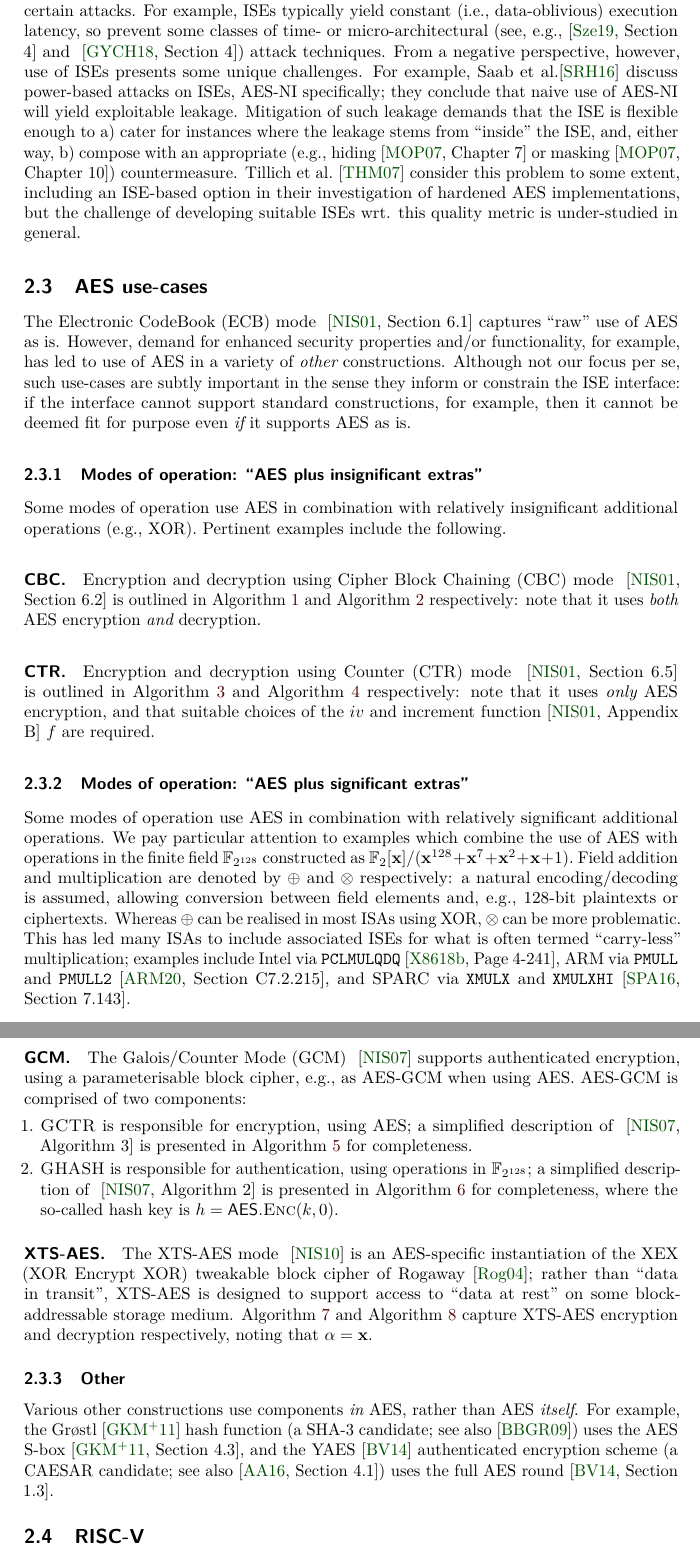
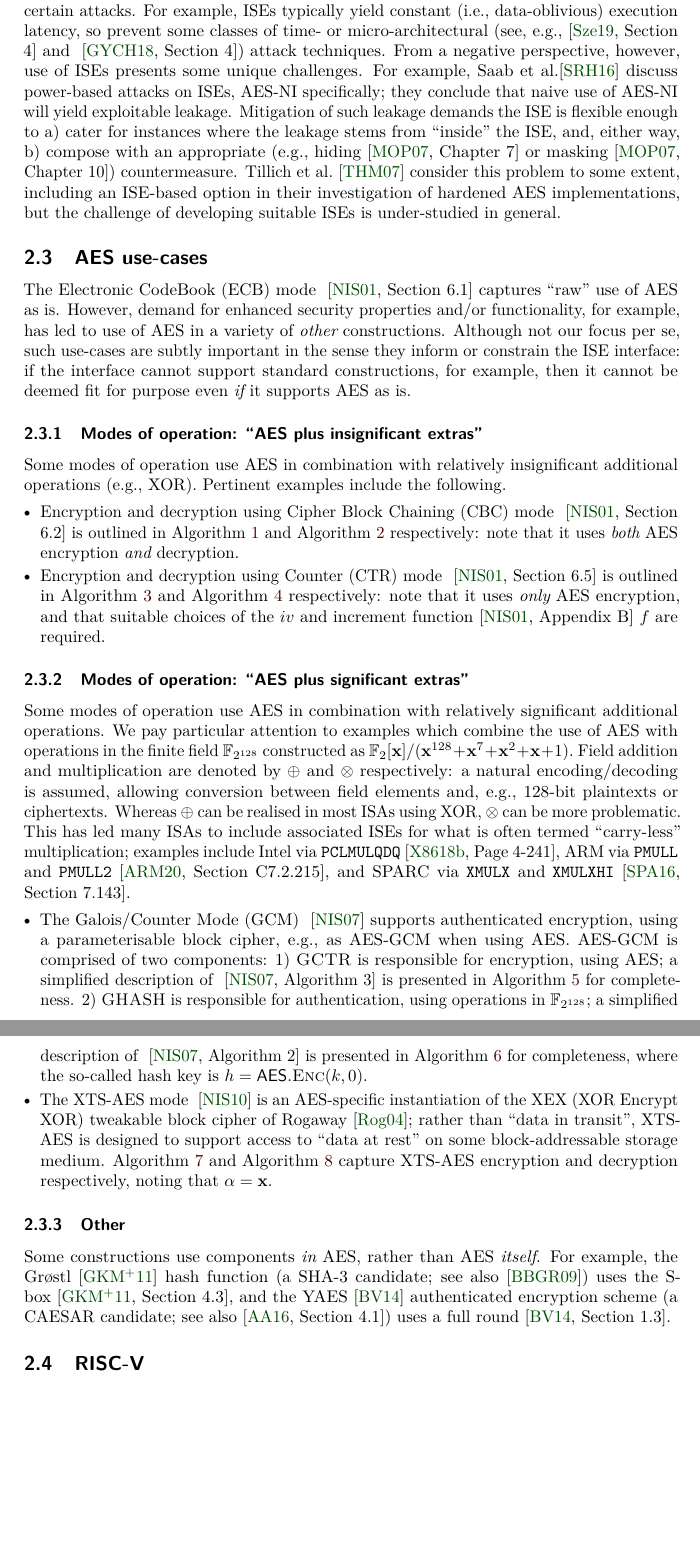
Before and after one commit to scarv/aes-risc-pipeline, a LaTeX document (doc/paper.tex, which reads doc/tex/bg-aes_impl_sec.tex, doc/tex/bg-aes_usage.tex): two parts of pages 9 and 10 of 40, joined at a grey line, cut so that both start at the same text, the shorter picture padded with empty space. Compiled offline with pdfLaTeX.

Commit message:
squeeze some space: now ~20.5 pages

```diff
--- a/doc/tex/bg-aes_impl_sec.tex
+++ b/doc/tex/bg-aes_impl_sec.tex
@@ -36,7 +36,7 @@ For example,
 Saab et al.\cite{SaaRohHam:16}
 discuss power-based attacks on ISEs, AES-NI specifically; they conclude
 that naive use of AES-NI will yield exploitable leakage.  Mitigation of
-such leakage demands that the ISE is flexible enough to
+such leakage demands the ISE is flexible enough to
 a) cater for instances where the leakage stems from ``inside'' the ISE,
    and, either way,
 b) compose with an appropriate
@@ -45,7 +45,6 @@ b) compose with an appropriate
 Tillich et al.~\cite{TilHerMan:07}
 consider this problem to some extent, including an ISE-based option in
 their investigation of hardened AES implementations, but the challenge
-of developing suitable ISEs wrt. this quality metric is under-studied
-in general.
+of developing suitable ISEs is under-studied in general.
 
 % =============================================================================
--- a/doc/tex/bg-aes_usage.tex
+++ b/doc/tex/bg-aes_usage.tex
@@ -21,9 +21,8 @@ additional operations
 (e.g., XOR).
 Pertinent examples include the following.
 
-\paragraph{CBC.}
-
-Encryption
+\begin{itemize}
+\item Encryption
       and
       decryption
       using
@@ -35,10 +34,7 @@ and
       \REFALGO{alg:cbc:dec}
       respectively:
       note that it uses {\em both} AES encryption {\em and} decryption.
-
-\paragraph{CTR.}
-
-Encryption
+\item Encryption
       and
       decryption
       using
@@ -52,6 +48,7 @@ respectively:
       note that it uses {\em only} AES encryption, and that suitable choices of
       the $iv$ and increment function~\cite[Appendix B]{NIST:sp.800.38a} $f$ are
       required.
+\end{itemize}
 
 % -----------------------------------------------------------------------------
 
@@ -85,17 +82,13 @@ ARM   via \VERB{PMULL} and \VERB{PMULL2}~\cite[Section C7.2.215]{ARMv8-A:20},
 and
 SPARC via \VERB{XMULX} and \VERB{XMULXHI}~\cite[Section 7.143]{SPARC:16}.
 
-\paragraph{GCM.}
-
-The Galois/Counter Mode (GCM)
+\begin{itemize}
+\item The Galois/Counter Mode (GCM)
       ~\cite{NIST:sp.800.38d}
       supports authenticated encryption, using a parameterisable block cipher,
       e.g., as AES-GCM when using AES.
       AES-GCM is comprised of two components:
-
-\begin{enumerate}
-
-\item \ALG{GCTR}
+      1)    \ALG{GCTR}
             is responsible for
                 encryption,
             using AES;
@@ -104,8 +97,7 @@ AES-GCM is comprised of two components:
             is presented in
             \REFALGO{alg:gctr}
             for completeness.
-
-\item \ALG{GHASH}
+      2)    \ALG{GHASH}
             is responsible for
             authentication,
             using operations in $\F_{2^{128}}$;
@@ -118,12 +110,7 @@ AES-GCM is comprised of two components:
             $
             h = \SCOPE{\ID{AES}}{\ALG{Enc}}( k, 0 ) .
             $
-
-\end{enumerate}
-
-\paragraph{XTS-AES.}
-
-The XTS-AES mode
+\item The XTS-AES mode
       ~\cite{NIST:sp.800.38e}
       is an AES-specific instantiation of the XEX (XOR Encrypt XOR) tweakable
       block cipher of Rogaway~\cite{Rogaway:04};
@@ -136,20 +123,20 @@ capture XTS-AES encryption and decryption respectively, noting that
       $
       \alpha = \IND{x} .
       $
+\end{itemize}
 
 % -----------------------------------------------------------------------------
 
 \subsubsection{Other}
 
-Various other constructions use components {\em in} AES, rather than AES
-{\em itself}.
+Some constructions use components {\em in} AES, rather than AES {\em itself}.
 For example,
 the Gr{\o}stl~\cite{GKMMRST:11} hash function
 (a SHA-3  candidate; see also~\cite{BBGR:09})
-uses the AES S-box~\cite[Section 4.3]{GKMMRST:11},
+uses the S-box~\cite[Section 4.3]{GKMMRST:11},
 and
 the YAES~\cite{BosVer:14} authenticated encryption scheme
 (a CAESAR candidate; see also~\cite[Section 4.1]{AnkAnk:16})
-uses the full AES round~\cite[Section 1.3]{BosVer:14}.
+uses a full round~\cite[Section 1.3]{BosVer:14}.
 
 % =============================================================================
```
Also changed, not shown: doc/tex/bg-aes_impl_sw.tex (+2 -2 lines). Lines whose indentation alone changed are shown as unchanged.
